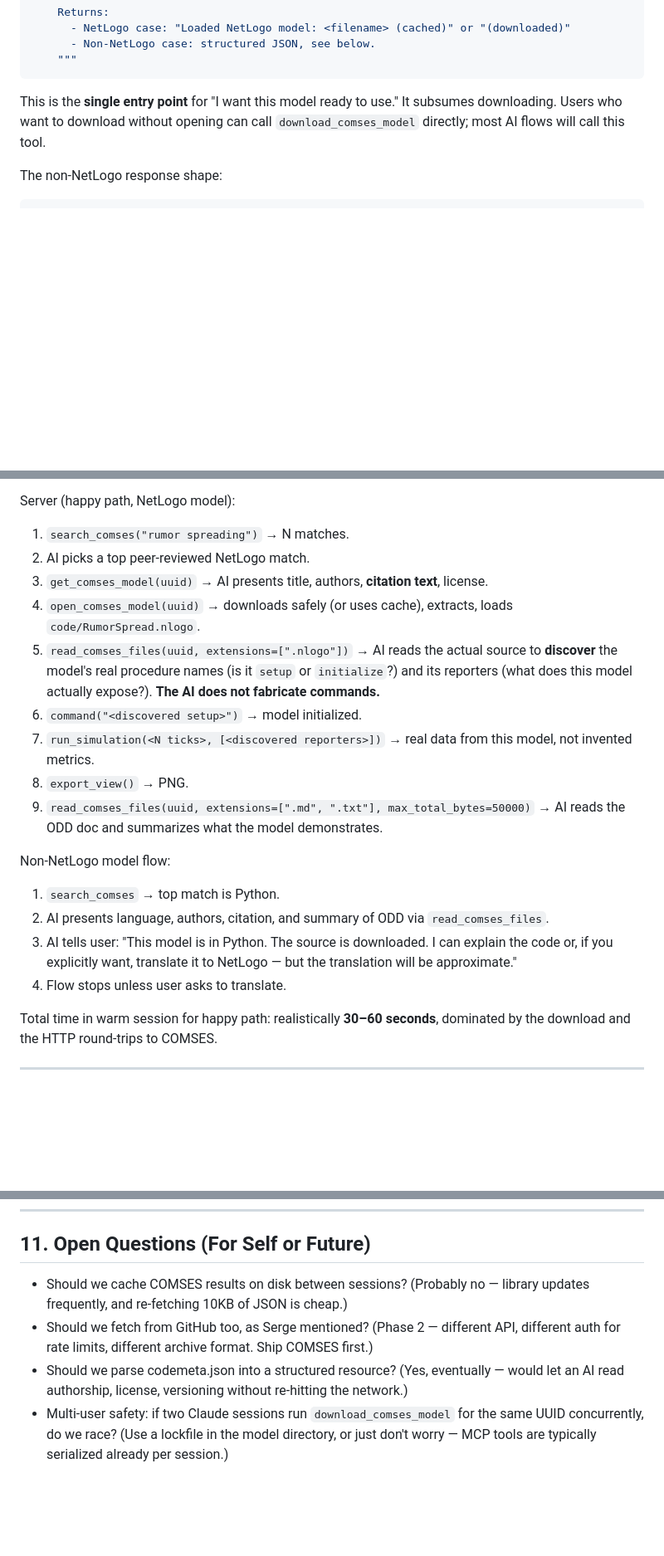
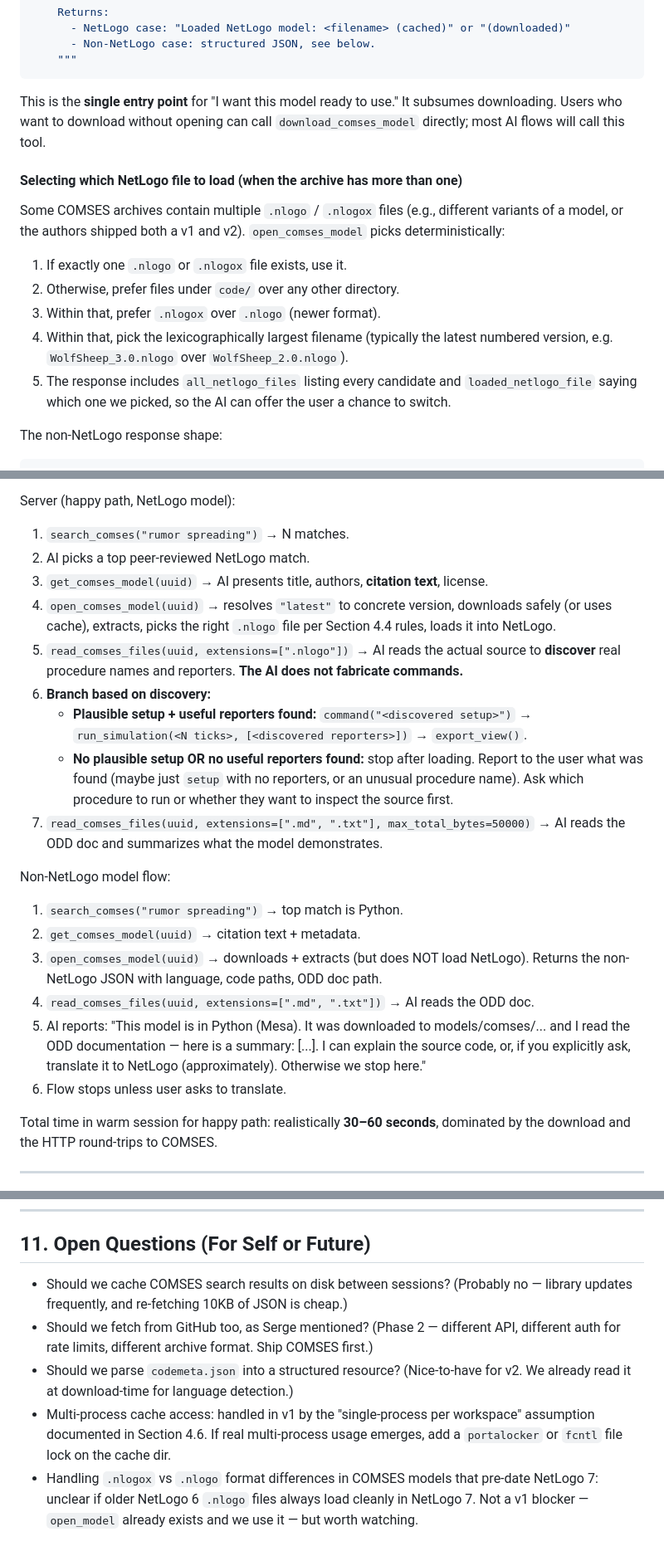
Before and after one commit to Razee4315/NetLogo-MCP, a Markdown page: docs/COMSES_PLAN.md, 3 parts joined by grey strips. Shown at 83% size. GitHub-like rendering; blank space fills up the shorter version.

````diff
--- a/docs/COMSES_PLAN.md
+++ b/docs/COMSES_PLAN.md
@@ -339,6 +340,21 @@ async def open_comses_model(
 
 This is the **single entry point** for "I want this model ready to use." It subsumes downloading. Users who want to download without opening can call `download_comses_model` directly; most AI flows will call this tool.
 
+#### Selecting which NetLogo file to load (when the archive has more than one)
+
+Some COMSES archives contain multiple `.nlogo` / `.nlogox` files (e.g.,
+different variants of a model, or the authors shipped both a v1 and v2).
+`open_comses_model` picks deterministically:
+
+1. If exactly one `.nlogo` or `.nlogox` file exists, use it.
+2. Otherwise, prefer files under `code/` over any other directory.
+3. Within that, prefer `.nlogox` over `.nlogo` (newer format).
+4. Within that, pick the lexicographically largest filename (typically the
+   latest numbered version, e.g. `WolfSheep_3.0.nlogo` over `WolfSheep_2.0.nlogo`).
+5. The response includes `all_netlogo_files` listing every candidate and
+   `loaded_netlogo_file` saying which one we picked, so the AI can offer
+   the user a chance to switch.
+
 The non-NetLogo response shape:
 
 ```json
@@ -559,18 +659,20 @@ Server (happy path, NetLogo model):
 1. `search_comses("rumor spreading")` → N matches.
 2. AI picks a top peer-reviewed NetLogo match.
 3. `get_comses_model(uuid)` → AI presents title, authors, **citation text**, license.
-4. `open_comses_model(uuid)` → downloads safely (or uses cache), extracts, loads `code/RumorSpread.nlogo`.
-5. `read_comses_files(uuid, extensions=[".nlogo"])` → AI reads the actual source to **discover** the model's real procedure names (is it `setup` or `initialize`?) and its reporters (what does this model actually expose?). **The AI does not fabricate commands.**
-6. `command("<discovered setup>")` → model initialized.
-7. `run_simulation(<N ticks>, [<discovered reporters>])` → real data from this model, not invented metrics.
-8. `export_view()` → PNG.
-9. `read_comses_files(uuid, extensions=[".md", ".txt"], max_total_bytes=50000)` → AI reads the ODD doc and summarizes what the model demonstrates.
+4. `open_comses_model(uuid)` → resolves `"latest"` to concrete version, downloads safely (or uses cache), extracts, picks the right `.nlogo` file per Section 4.4 rules, loads it into NetLogo.
+5. `read_comses_files(uuid, extensions=[".nlogo"])` → AI reads the actual source to **discover** real procedure names and reporters. **The AI does not fabricate commands.**
+6. **Branch based on discovery:**
+   - **Plausible setup + useful reporters found:** `command("<discovered setup>")` → `run_simulation(<N ticks>, [<discovered reporters>])` → `export_view()`.
+   - **No plausible setup OR no useful reporters found:** stop after loading. Report to the user what was found (maybe just `setup` with no reporters, or an unusual procedure name). Ask which procedure to run or whether they want to inspect the source first.
+7. `read_comses_files(uuid, extensions=[".md", ".txt"], max_total_bytes=50000)` → AI reads the ODD doc and summarizes what the model demonstrates.
 
 Non-NetLogo model flow:
-1. `search_comses` → top match is Python.
-2. AI presents language, authors, citation, and summary of ODD via `read_comses_files`.
-3. AI tells user: "This model is in Python. The source is downloaded. I can explain the code or, if you explicitly want, translate it to NetLogo — but the translation will be approximate."
-4. Flow stops unless user asks to translate.
+1. `search_comses("rumor spreading")` → top match is Python.
+2. `get_comses_model(uuid)` → citation text + metadata.
+3. `open_comses_model(uuid)` → downloads + extracts (but does NOT load NetLogo). Returns the non-NetLogo JSON with language, code paths, ODD doc path.
+4. `read_comses_files(uuid, extensions=[".md", ".txt"])` → AI reads the ODD doc.
+5. AI reports: "This model is in Python (Mesa). It was downloaded to models/comses/... and I read the ODD documentation — here is a summary: [...]. I can explain the source code, or, if you explicitly ask, translate it to NetLogo (approximately). Otherwise we stop here."
+6. Flow stops unless user asks to translate.
 
 Total time in warm session for happy path: realistically **30–60 seconds**, dominated by the download and the HTTP round-trips to COMSES.
 
@@ -624,7 +726,8 @@ This is a deliberate design choice: **correct and narrow > broad and shaky.**
 
 ## 11. Open Questions (For Self or Future)
 
-- Should we cache COMSES results on disk between sessions? (Probably no — library updates frequently, and re-fetching 10KB of JSON is cheap.)
+- Should we cache COMSES search results on disk between sessions? (Probably no — library updates frequently, and re-fetching 10KB of JSON is cheap.)
 - Should we fetch from GitHub too, as Serge mentioned? (Phase 2 — different API, different auth for rate limits, different archive format. Ship COMSES first.)
-- Should we parse codemeta.json into a structured resource? (Yes, eventually — would let an AI read authorship, license, versioning without re-hitting the network.)
-- Multi-user safety: if two Claude sessions run `download_comses_model` for the same UUID concurrently, do we race? (Use a lockfile in the model directory, or just don't worry — MCP tools are typically serialized already per session.)
+- Should we parse `codemeta.json` into a structured resource? (Nice-to-have for v2. We already read it at download-time for language detection.)
+- Multi-process cache access: handled in v1 by the "single-process per workspace" assumption documented in Section 4.6. If real multi-process usage emerges, add a `portalocker` or `fcntl` file lock on the cache dir.
+- Handling `.nlogox` vs `.nlogo` format differences in COMSES models that pre-date NetLogo 7: unclear if older NetLogo 6 `.nlogo` files always load cleanly in NetLogo 7. Not a v1 blocker — `open_model` already exists and we use it — but worth watching.
````
Also changed, not shown: other parts of docs/COMSES_PLAN.md (+116 -31 lines).
